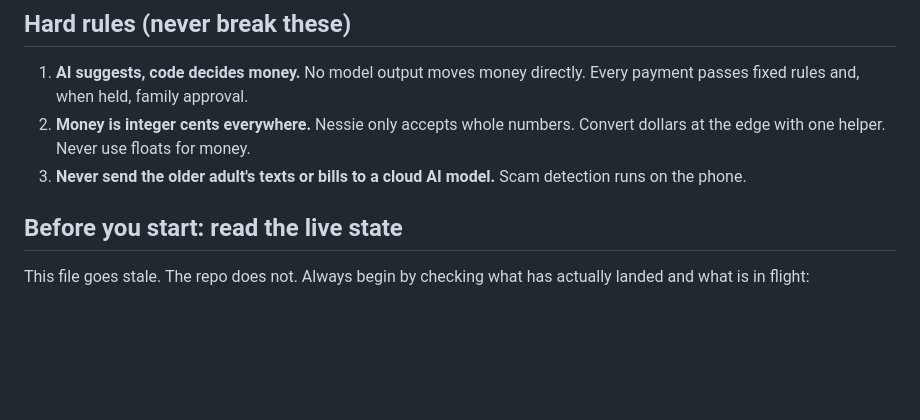
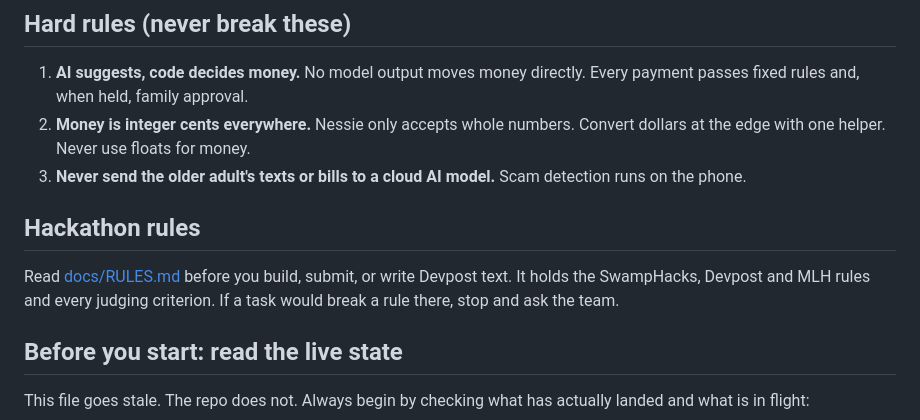
Before and after one commit to builtbyd3v/checkwithus, a Markdown page: AGENTS.md, the part around the change. Drawn GitHub-style; blank space fills up the shorter version.

Commit message:
add hackathon rules, judging criteria and MLH code of conduct
docs/RULES.md holds the Devpost rules, judging criteria per track, the
MLH code of conduct and rules for AI agents. AGENTS.md links to it.

```diff
--- a/AGENTS.md
+++ b/AGENTS.md
@@ -30,6 +30,12 @@ members approve risky payments with Face ID. All scam detection runs on the phon
    dollars at the edge with one helper. Never use floats for money.
 3. **Never send the older adult's texts or bills to a cloud AI model.** Scam
    detection runs on the phone.
+
+## Hackathon rules
+
+Read [docs/RULES.md](docs/RULES.md) before you build, submit, or write Devpost text.
+It holds the SwampHacks, Devpost and MLH rules and every judging criterion. If a task
+would break a rule there, stop and ask the team.
 
 ## Before you start: read the live state
 
```
Also changed, not shown: docs/RULES.md (added, +71 -0 lines).
